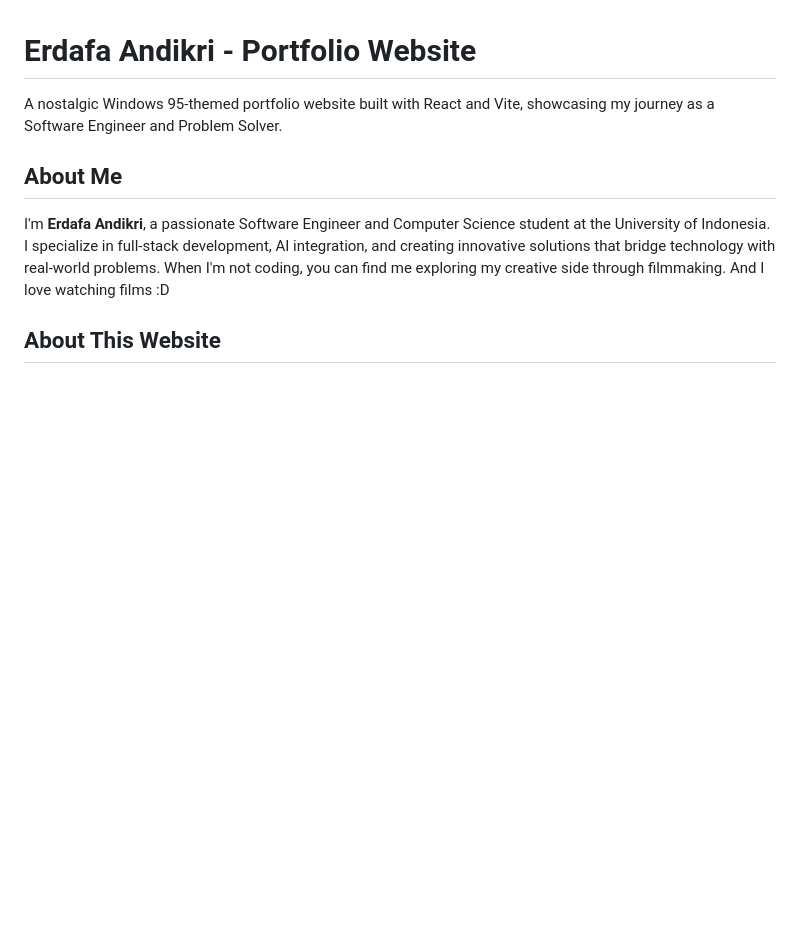
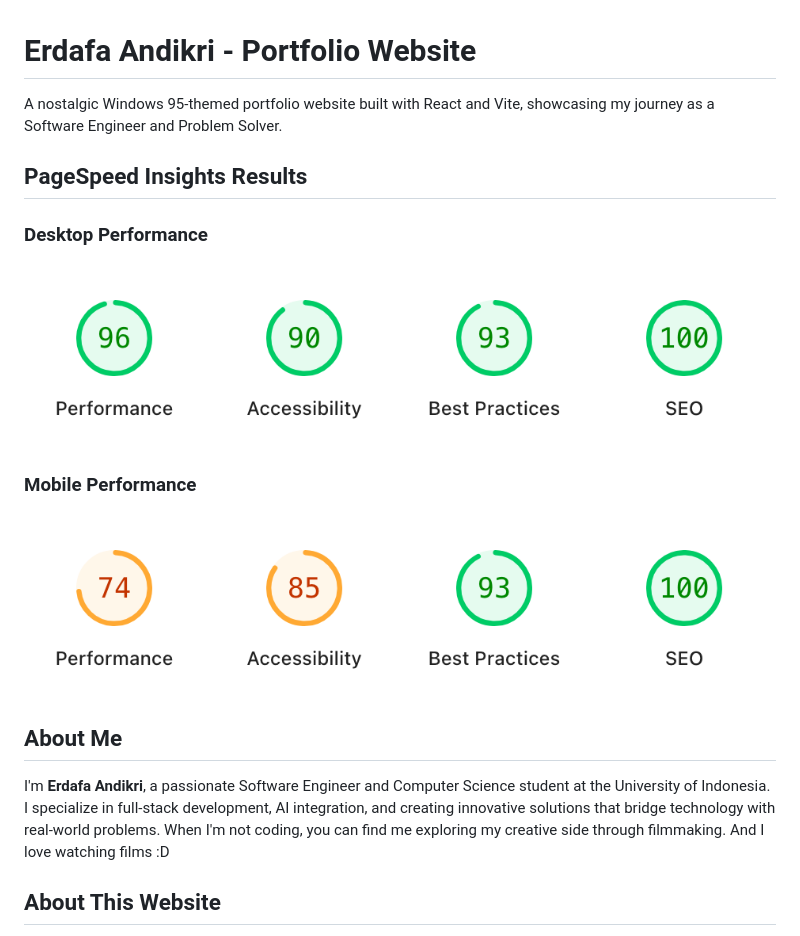
Before and after one commit to dafandikri/portfolio-website, a Markdown page: README.md, the part around the change. Rendered like a GitHub page; pictures changed too: readme/pagespeed_desktop.png (added), readme/pagespeed_mobile.png (added); blank space fills up the shorter version.

Commit message:
docs: add PageSpeed Insights results section with desktop and mobile performance images

```diff
--- a/README.md
+++ b/README.md
@@ -1,6 +1,16 @@
 # Erdafa Andikri - Portfolio Website
 
 A nostalgic Windows 95-themed portfolio website built with React and Vite, showcasing my journey as a Software Engineer and Problem Solver.
+
+## PageSpeed Insights Results
+
+### Desktop Performance
+
+![Desktop PageSpeed Score](readme/pagespeed_desktop.png)
+
+### Mobile Performance
+
+![Mobile PageSpeed Score](readme/pagespeed_mobile.png)
 
 ## About Me
 
```
